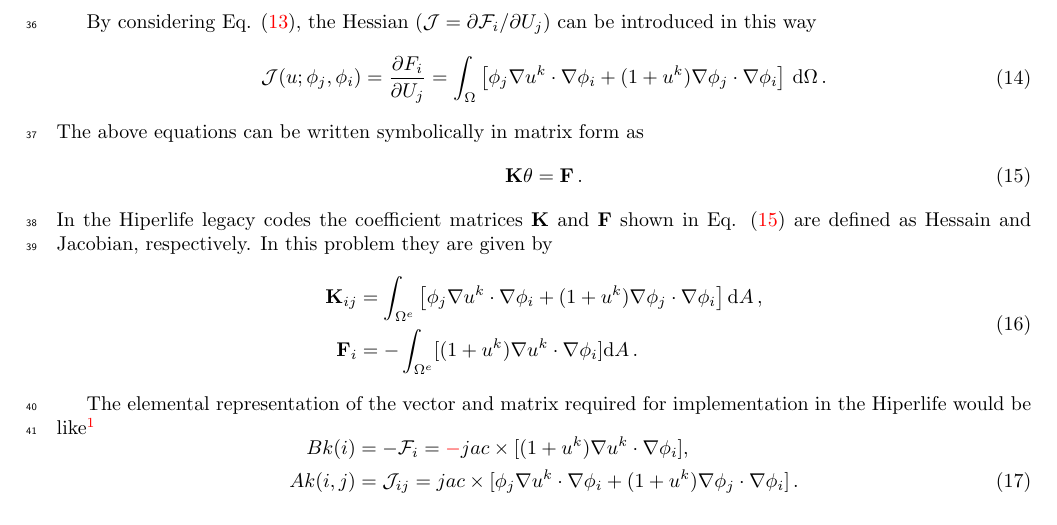
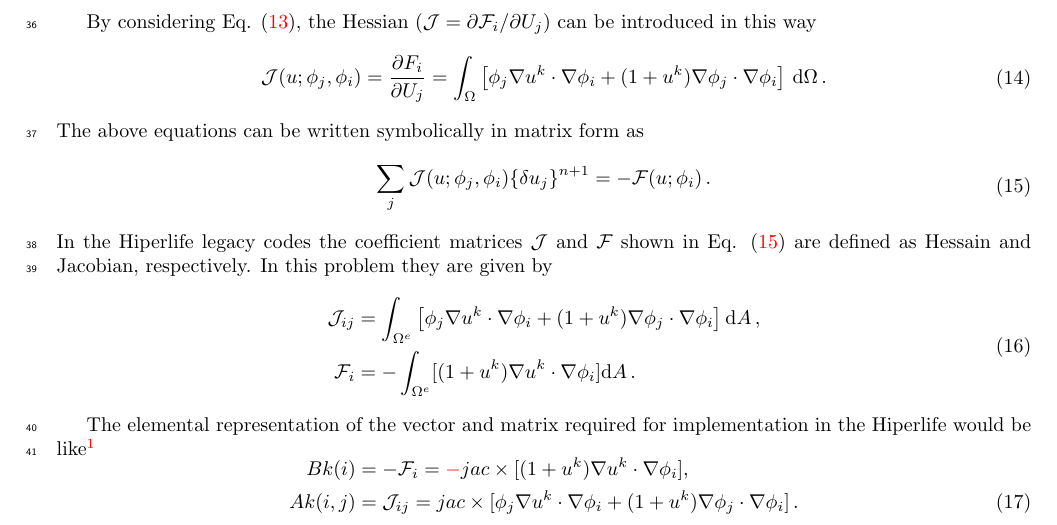
Before and after one commit to Rshimni/HL_Tutorial_PoissonNonlinear, a LaTeX document (PoissonNonlinear.tex): part of page 3 of 10, cut so that both start at the same text. Compiled offline with pdfLaTeX.

Commit message:
fixed jac matrix

```diff
--- a/PoissonNonlinear.tex
+++ b/PoissonNonlinear.tex
@@ -162,14 +162,14 @@ By considering Eq. (\ref{eq13}), the Hessian ($\mathcal{J}=\partial \mathcal{F}_
 The above equations can be written symbolically in matrix form as
 \begin{equation}\label{eq15}
 	\begin{aligned}
-		\mathbf{K}\mathbf{\theta} = \mathbf{F}\thinspace.
+		\sum_j \mathcal{J}(u;\phi_j,\phi_i)\{\delta u_j\}^{n+1} = -\mathcal{F}(u;\phi_i)\thinspace.
 	\end{aligned}
 \end{equation}
-In the Hiperlife legacy codes the coefficient matrices $\mathbf{K}$ and $\mathbf{F}$  shown in Eq. (\ref{eq15}) are defined as Hessain and Jacobian, respectively. In this problem they are given by
+In the Hiperlife legacy codes the coefficient matrices $\mathcal{J}$ and $\mathcal{F}$  shown in Eq. (\ref{eq15}) are defined as Hessain and Jacobian, respectively. In this problem they are given by
 \begin{equation}\label{eq16}
 	\begin{aligned}
-		\mathbf{K}_{ij} &= \int_{\Omega^e} \left\lbrack \phi_j \nabla u^k \cdot \nabla \phi_i + (1+u^k) \nabla \phi_j \cdot \nabla \phi_i \right\rbrack\mathrm{d}A\thinspace,\\
-		\mathbf{F}_i &=-\int_{\Omega^e} [(1+u^k)\nabla u^k\cdot \nabla \phi_i]\mathrm{d}A \thinspace.
+		\mathcal{J}_{ij} &= \int_{\Omega^e} \left\lbrack \phi_j \nabla u^k \cdot \nabla \phi_i + (1+u^k) \nabla \phi_j \cdot \nabla \phi_i \right\rbrack\mathrm{d}A\thinspace,\\
+		\mathcal{F}_i &=-\int_{\Omega^e} [(1+u^k)\nabla u^k\cdot \nabla \phi_i]\mathrm{d}A \thinspace.
 	\end{aligned}
 \end{equation}
 
```
Also changed, not shown: PoissonNonlinear.pdf, PoissonNonlinear.tex (2 more changed lines).
